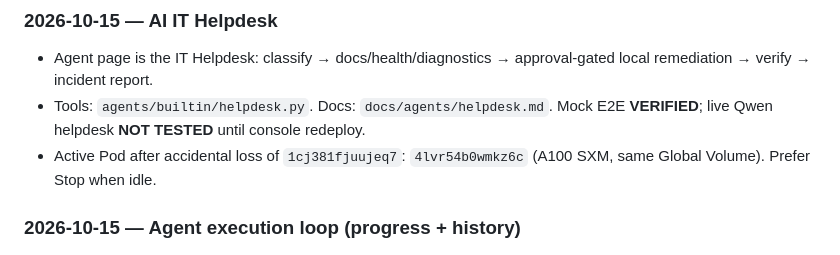
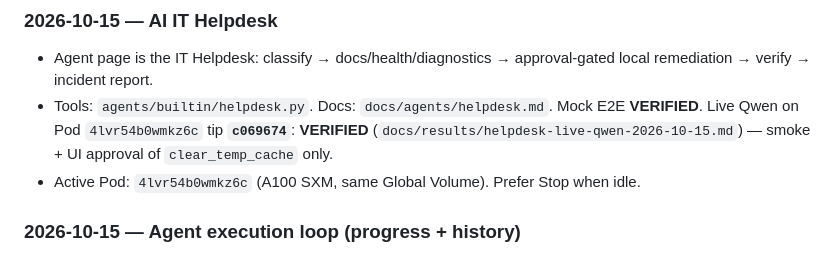
Before and after one commit to henokmeron/AI-PLAYBOOK.md, a Markdown page: PLAYBOOK.md, the part around the change. Rendered like a GitHub page.

```diff
--- a/PLAYBOOK.md
+++ b/PLAYBOOK.md
@@ -76,8 +76,8 @@ Do not buy large cloud resources until the technical design requires them.
 ### 2026-10-15 — AI IT Helpdesk
 
 - Agent page is the IT Helpdesk: classify → docs/health/diagnostics → approval-gated local remediation → verify → incident report.
-- Tools: `agents/builtin/helpdesk.py`. Docs: `docs/agents/helpdesk.md`. Mock E2E **VERIFIED**; live Qwen helpdesk **NOT TESTED** until console redeploy.
-- Active Pod after accidental loss of `1cj381fjuujeq7`: `4lvr54b0wmkz6c` (A100 SXM, same Global Volume). Prefer Stop when idle.
+- Tools: `agents/builtin/helpdesk.py`. Docs: `docs/agents/helpdesk.md`. Mock E2E **VERIFIED**. Live Qwen on Pod `4lvr54b0wmkz6c` tip **`c069674`**: **VERIFIED** (`docs/results/helpdesk-live-qwen-2026-10-15.md`) — smoke + UI approval of `clear_temp_cache` only.
+- Active Pod: `4lvr54b0wmkz6c` (A100 SXM, same Global Volume). Prefer Stop when idle.
 
 ### 2026-10-15 — Agent execution loop (progress + history)
 
```
Also changed, not shown: docs/AGENT_HANDOFF.md (+15 -5 lines), docs/results/helpdesk-live-qwen-2026-10-15.md (added, +31 -0 lines).
